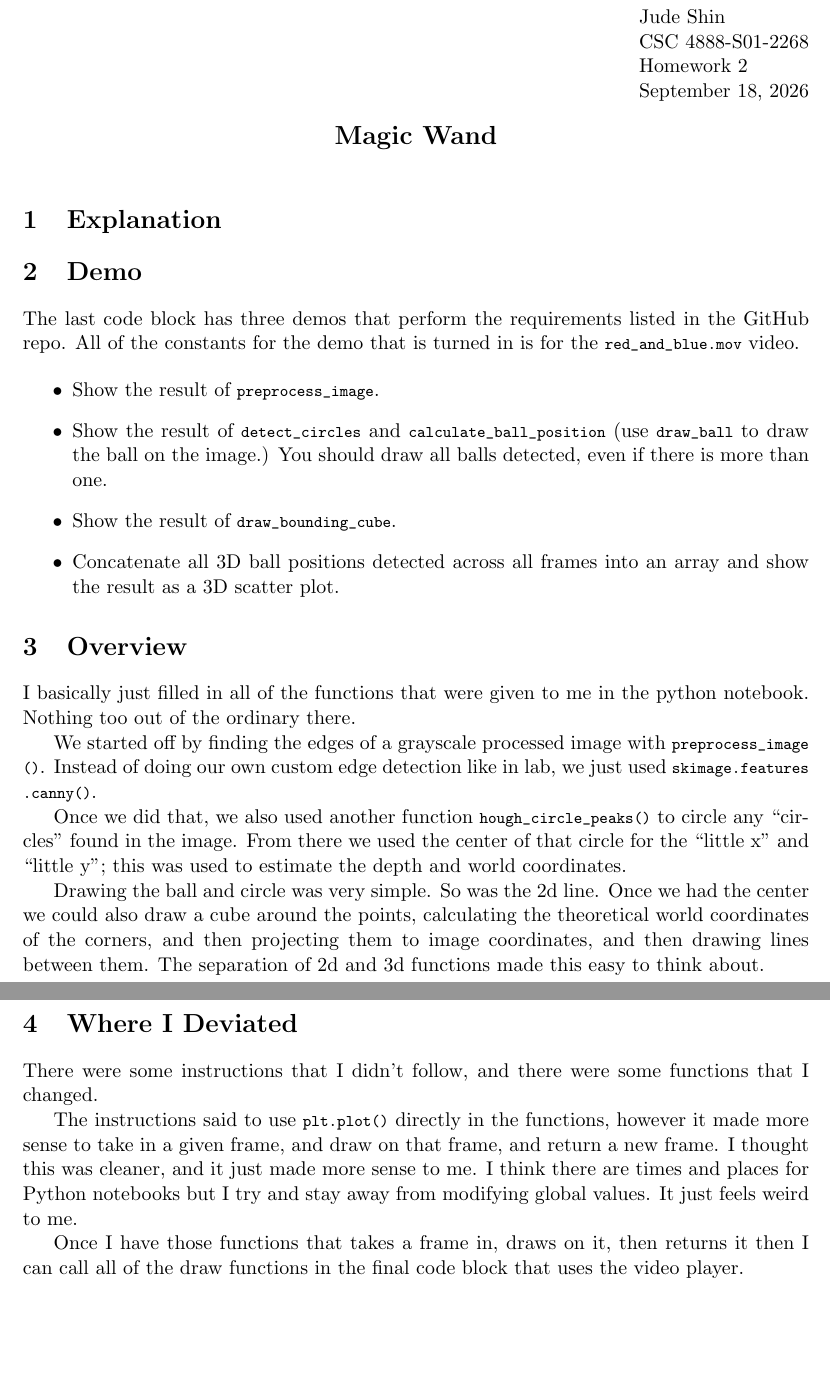
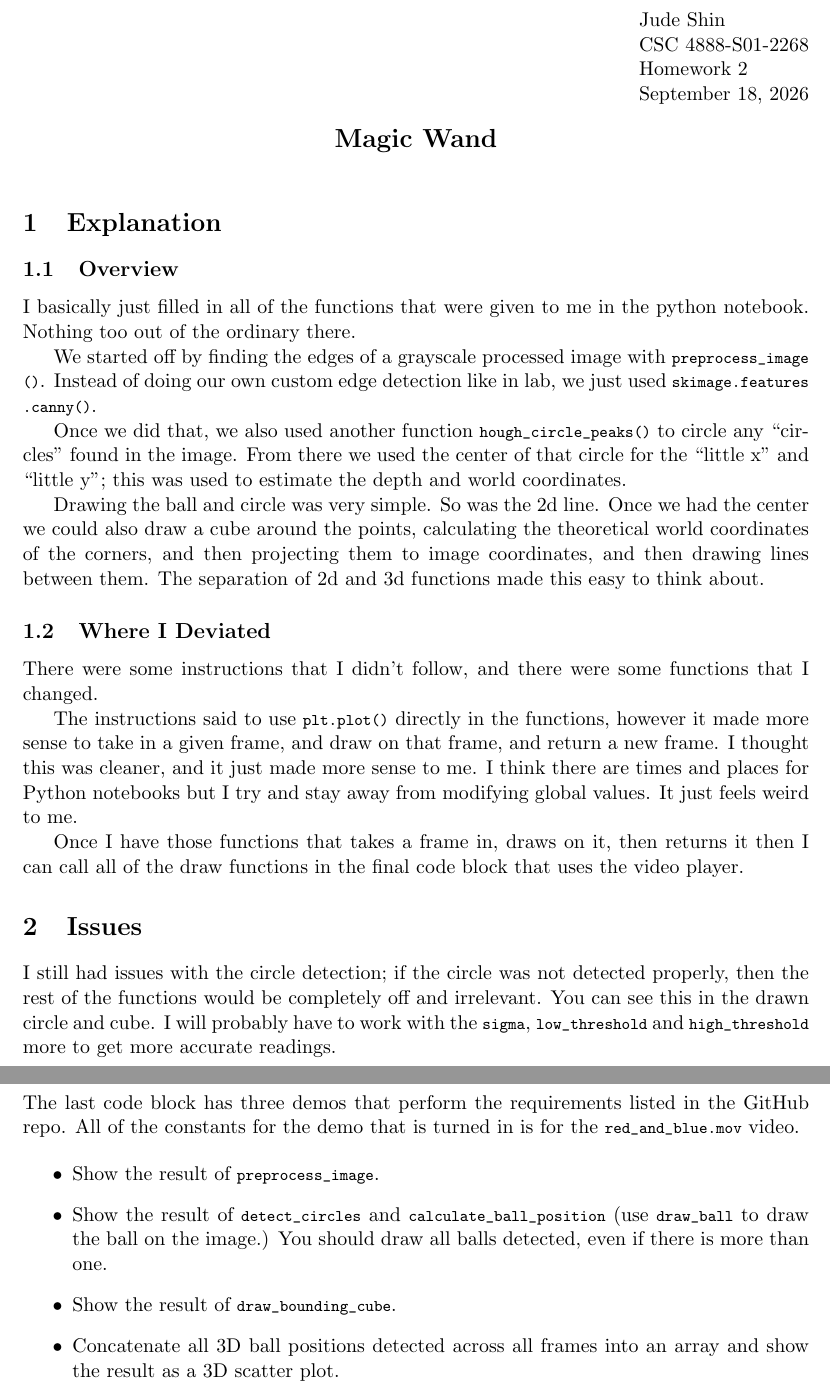
Before and after one commit to jude-shin/CSC_4888, a LaTeX problem sheet (homework/hw_2/report/general.tex): two parts of pages 1 and 2 of 3, joined at a grey line, cut so that both start at the same text, the shorter picture padded with empty space. Compiled offline with pdfLaTeX.

Commit message:
finished report for hw2

```diff
--- a/homework/hw_2/report/general.tex
+++ b/homework/hw_2/report/general.tex
@@ -45,20 +45,7 @@
 
 \section{Explanation}
 
-\section{Demo}
-
-The last code block has three demos that perform the requirements listed in the GitHub repo.
-All of the constants for the demo that is turned in is for the \lstinline{red_and_blue.mov} video.
-
-\begin{itemize}
-	\item Show the result of \lstinline{preprocess_image}.
-	\item Show the result of \lstinline{detect_circles} and \lstinline{calculate_ball_position} (use \lstinline{draw_ball} to draw the ball on the image.) You should draw all balls detected, even if there is more than one.
-	\item Show the result of \lstinline{draw_bounding_cube}.
-	\item Concatenate all 3D ball positions detected across all frames into an array and show the result as a 3D scatter plot.
-
-\end{itemize}
-
-\section{Overview}
+\subsection{Overview}
 
 I basically just filled in all of the functions that were given to me in the python notebook.
 Nothing too out of the ordinary there.
@@ -74,7 +61,7 @@ So was the 2d line.
 Once we had the center we could also draw a cube around the points, calculating the theoretical world coordinates of the corners, and then projecting them to image coordinates, and then drawing lines between them.
 The separation of 2d and 3d functions made this easy to think about.
 
-\section{Where I Deviated}
+\subsection{Where I Deviated}
 
 There were some instructions that I didn't follow, and there were some functions that I changed.
 
@@ -84,6 +71,25 @@ I think there are times and places for Python notebooks but I try and stay away
 It just feels weird to me.
 
 Once I have those functions that takes a frame in, draws on it, then returns it then I can call all of the draw functions in the final code block that uses the video player.
+
+\section{Issues}
+
+I still had issues with the circle detection; if the circle was not detected properly, then the rest of the functions would be completely off and irrelevant.
+You can see this in the drawn circle and cube.
+I will probably have to work with the \lstinline{sigma}, \lstinline{low_threshold} and \lstinline{high_threshold} more to get more accurate readings.
+
+\section{Demo}
+
+The last code block has three demos that perform the requirements listed in the GitHub repo.
+All of the constants for the demo that is turned in is for the \lstinline{red_and_blue.mov} video.
+
+\begin{itemize}
+	\item Show the result of \lstinline{preprocess_image}.
+	\item Show the result of \lstinline{detect_circles} and \lstinline{calculate_ball_position} (use \lstinline{draw_ball} to draw the ball on the image.) You should draw all balls detected, even if there is more than one.
+	\item Show the result of \lstinline{draw_bounding_cube}.
+	\item Concatenate all 3D ball positions detected across all frames into an array and show the result as a 3D scatter plot.
+
+\end{itemize}
 
 \section{Sources Used}
 
```
Also changed, not shown: homework/hw_2/report/general.pdf.
